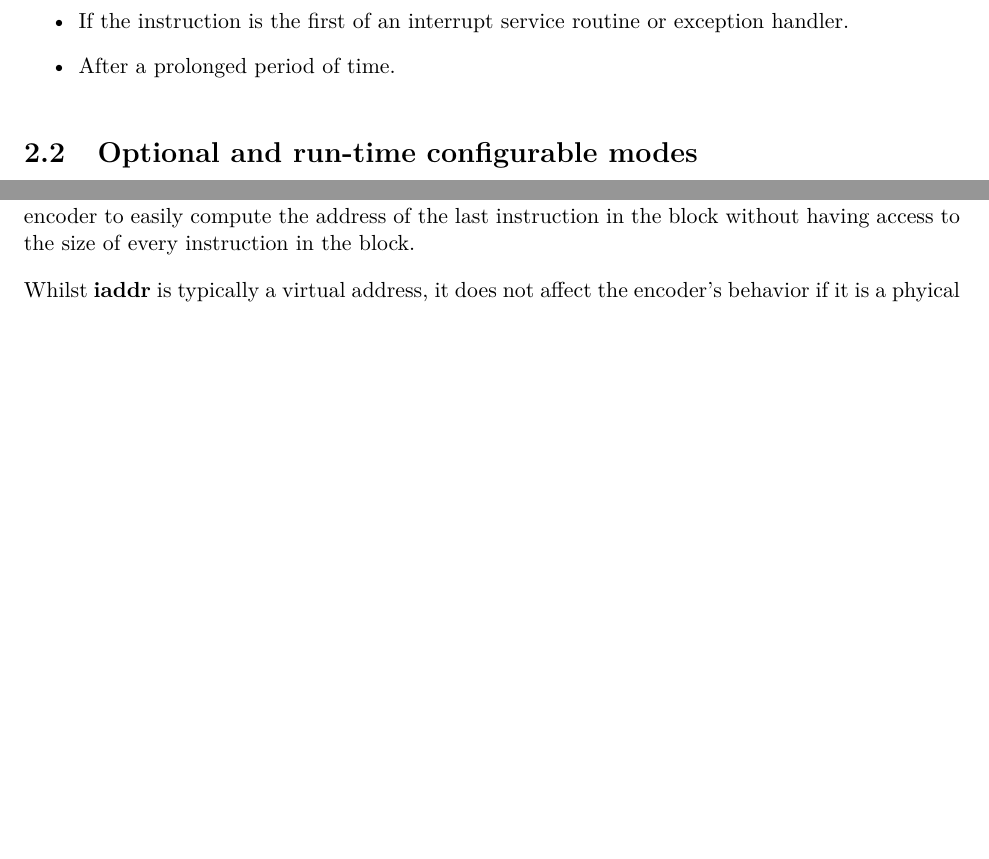
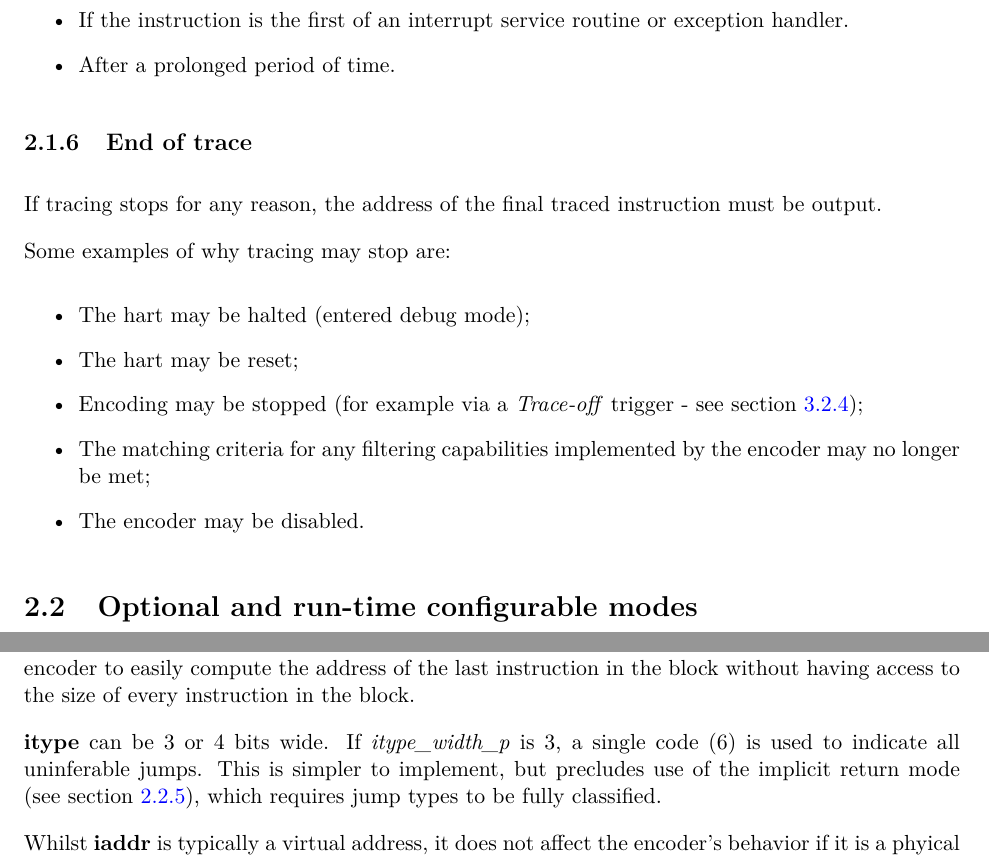
Before and after one commit to riscv-non-isa/riscv-trace-spec, a LaTeX thesis (riscv-trace-spec.tex, which reads branchTrace.tex, ingressPort.tex, vc.tex): two parts of pages 17 and 28 of 78, joined at a grey line, cut so that both start at the same text, the shorter picture padded with empty space. Compiled offline with pdfLaTeX.

Commit message:
A few more clarifications

```diff
--- a/branchTrace.tex
+++ b/branchTrace.tex
@@ -113,6 +117,19 @@ The instruction trace encoder needs to synchronise fully:
 \item If the instruction is the first of an interrupt service routine or
 exception handler.
 \item After a prolonged period of time.
+\end{itemize}
+
+\subsection{End of trace} \label{sec:endoftrace}
+
+If tracing stops for any reason, the address of the final traced instruction must be output.
+
+Some examples of why tracing may stop are:
+\begin{itemize}
+  \item The hart may be halted (entered debug mode);
+  \item The hart may be reset;
+  \item Encoding may be stopped (for example via a \textit{Trace-off} trigger - see section~\ref{sec:trigger});
+  \item The matching criteria for any filtering capabilities implemented by the encoder may no longer be met;
+  \item The encoder may be disabled.
 \end{itemize}
 
 \section{Optional and run-time configurable modes} \label{optional}
--- a/ingressPort.tex
+++ b/ingressPort.tex
@@ -184,8 +184,8 @@ Signals are assigned to one of the  following groups:
         3: Exception or interrupt return;\newline
         4: Nontaken branch;\newline
         5: Taken branch;\newline
-        6: reserved;\newline
-        7: Co-routine swap;\newline
+        6: Uninferable jump if \textit{itype\_width\_p} is 3, reserved otherwise;\newline
+        7: Co-routine swap if \textit{itype\_width\_p} is 4, reserved otherwise;\newline
         8: Uninferable call;\newline
         9: Inferrable call;\newline
         10: Uninferable tail-call;\newline
@@ -273,6 +273,10 @@ instruction.  Half-words rather than instruction count enables the encoder to ea
 the last instruction in the block without having access to the size of every
 instruction in the block.
 
+\textbf{itype} can be 3 or 4 bits wide.  If \textit{itype\_width\_p} is 3, a single code (6) is used to
+indicate all uninferable jumps.  This is simpler to implement, but precludes use of the implicit return mode
+(see section~\ref{sec:implicit-return}), which requires jump types to be fully classified.
+
 Whilst \textbf{iaddr} is typically a virtual address, it does not affect the encoder's behavior
 if it is a phyical address.
 
--- a/riscv-trace-spec.tex
+++ b/riscv-trace-spec.tex
@@ -27,7 +27,7 @@
 
 
 
-\newcommand{\versionnum}{0.032-DRAFT}
+\newcommand{\versionnum}{0.033-DRAFT}
 
 \input{vc.tex}
 
--- a/vc.tex
+++ b/vc.tex
@@ -1,3 +1,3 @@
 %%% This file is generated by Makefile.
 %%% Do not edit this file!\n%%%
-    \gdef\GITHash{4189e40f601fcd2e8ec8f4f749822142548049cd}    \gdef\GITAbrHash{4189e40}    \gdef\GITAuthorDate{Fri Nov 22 15:39:58 2019 +0000}    \gdef\GITAuthorName{Iain Robertson}
+    \gdef\GITHash{c0e7304d2c91f410c97d62fce7c0e0b4639e9343}    \gdef\GITAbrHash{c0e7304}    \gdef\GITAuthorDate{Sat Nov 23 12:31:13 2019 +0000}    \gdef\GITAuthorName{Iain Robertson}
```
Also changed, not shown: algo.png, riscv-trace-spec.pdf, branchTrace.tex (18 more changed lines), ingressPort.tex (2 more changed lines).
